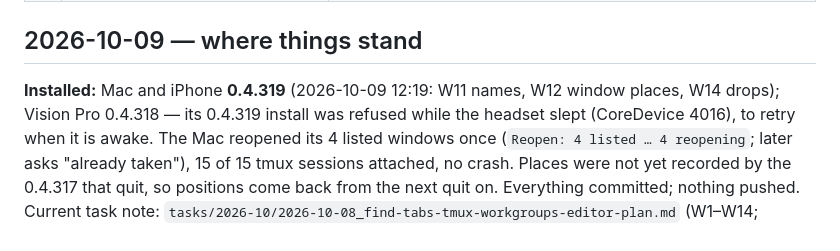
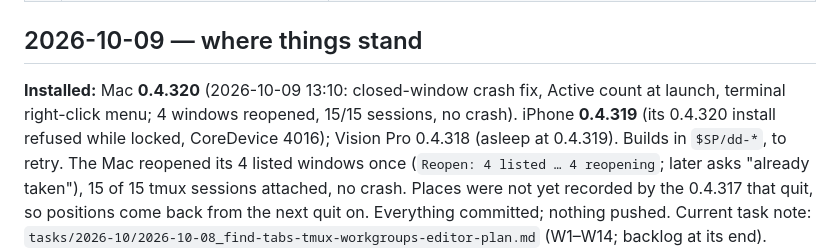
Before and after one commit to msitarzewski/GlassPowerTools, a Markdown page: memory-bank/activeContext.md, the part around the change. GitHub-like rendering.

Commit message:
Notes: the exit crash, Active's count and the right-click menu; 0.4.320 on the Mac
Co-Authored-By: Claude Opus 5.5 (1M context) <noreply@anthropic.com>

```diff
--- a/memory-bank/activeContext.md
+++ b/memory-bank/activeContext.md
@@ -29,8 +29,9 @@ anything touching real servers (SSH and database tests use the disposable test V
 
 ## 2026-10-09 — where things stand
 
-**Installed:** Mac and iPhone **0.4.319** (2026-10-09 12:19: W11 names, W12 window places, W14 drops); Vision Pro
-0.4.318 — its 0.4.319 install was refused while the headset slept (CoreDevice 4016), to retry when it is awake.
+**Installed:** Mac **0.4.320** (2026-10-09 13:10: closed-window crash fix, Active count at launch, terminal
+right-click menu; 4 windows reopened, 15/15 sessions, no crash). iPhone **0.4.319** (its 0.4.320 install refused
+while locked, CoreDevice 4016); Vision Pro 0.4.318 (asleep at 0.4.319). Builds in `$SP/dd-*`, to retry.
 The Mac reopened its 4 listed windows once (`Reopen: 4 listed … 4 reopening`; later asks "already taken"), 15 of 15
 tmux sessions attached, no crash. Places were not yet recorded by the 0.4.317 that quit, so positions come back from
 the next quit on. Everything committed; nothing pushed. Current task note:
```
Also changed, not shown: 1 other file.
